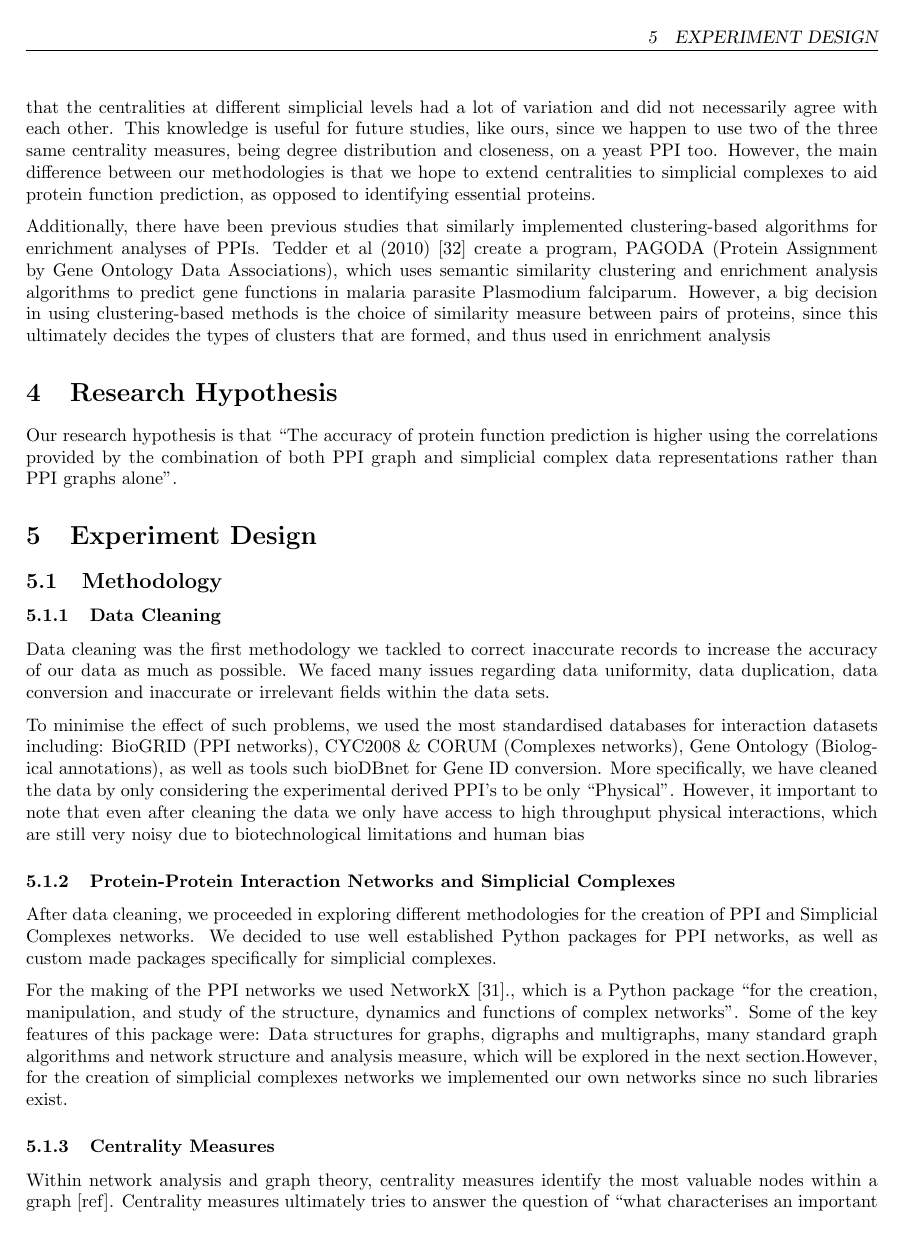
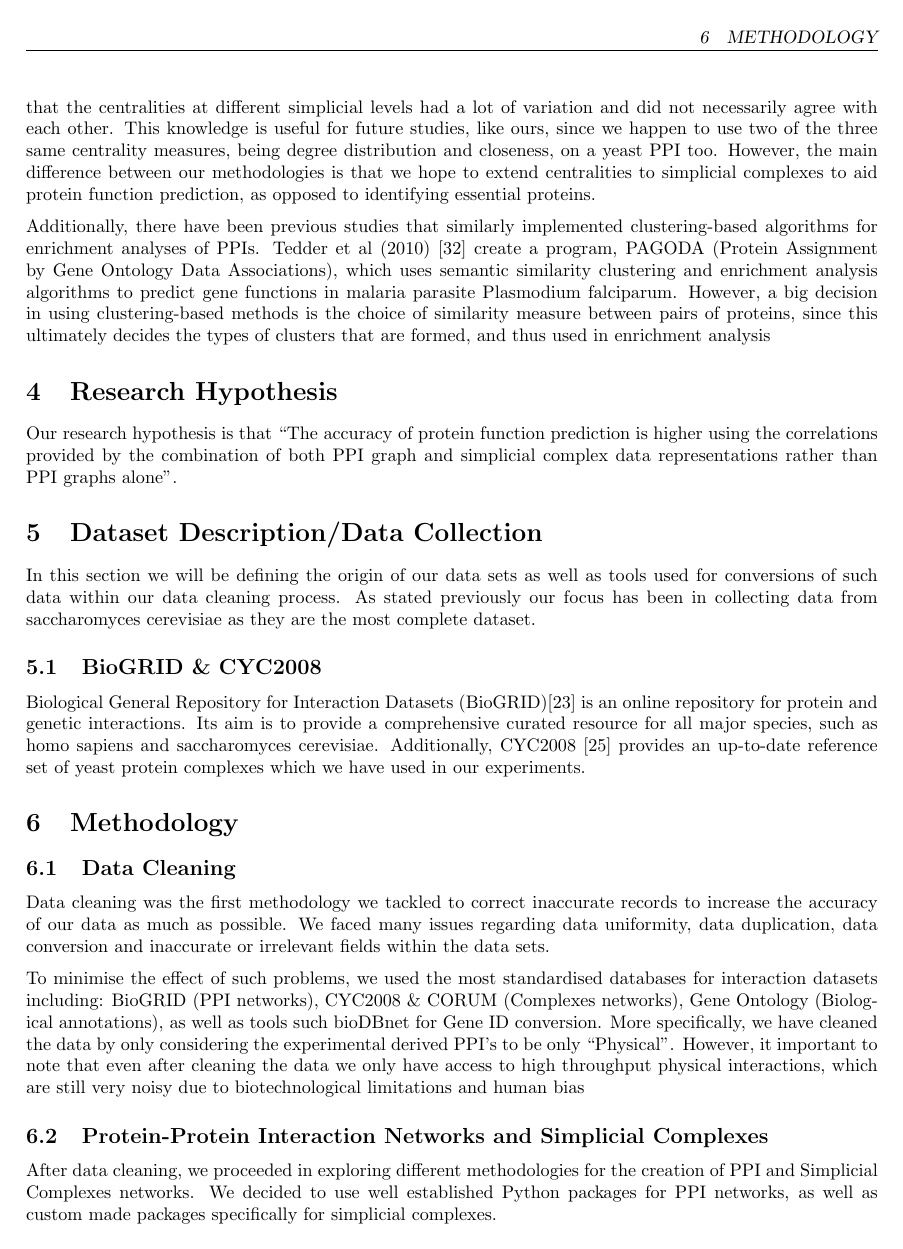
Before and after one commit to Faiz-zz-zz/simplicial_complexes, a LaTeX document (report/GroupReport.tex): page 4 of 13. Compiled offline with pdfLaTeX.

Commit message:
updated report

```diff
--- a/report/GroupReport.tex
+++ b/report/GroupReport.tex
@@ -70,19 +70,24 @@ Additionally, there have been previous studies that similarly implemented cluste
 \section{Research Hypothesis}
 Our research hypothesis is that “The accuracy of protein function prediction is higher using the correlations provided by the combination of both PPI graph and simplicial complex data representations rather than PPI graphs alone”.
 
-\section{Experiment Design}
-\subsection{Methodology}
-\subsubsection{Data Cleaning}
+\section{Dataset Description/Data Collection}
+In this section we will be defining the origin of our data sets as well as tools used for conversions of such data within our data cleaning process. As stated previously our focus has been in collecting data from saccharomyces cerevisiae as they are the most complete dataset.
+
+\subsection{BioGRID \& CYC2008}
+Biological General Repository for Interaction Datasets (BioGRID)[23] is an online repository for protein and genetic interactions. Its aim is to provide a comprehensive curated resource for all major species, such as homo sapiens and saccharomyces cerevisiae. Additionally, CYC2008 [25] provides an up-to-date reference set of yeast protein complexes which we have used in our experiments.
+
+\section{Methodology}
+\subsection{Data Cleaning}
 Data cleaning was the first methodology we tackled to correct inaccurate records to increase the accuracy of our data as much as possible. We faced many issues regarding data uniformity, data duplication, data conversion and inaccurate or irrelevant fields within the data sets.
 \par
 To minimise the effect of such problems, we used the most standardised databases for interaction datasets including: BioGRID (PPI networks), CYC2008 \& CORUM (Complexes networks), Gene Ontology (Biological annotations), as well as tools such bioDBnet for Gene ID conversion. More specifically, we have cleaned the data by only considering the experimental derived PPI’s to be only “Physical”. However, it important to note that even after cleaning the data we only have access to high throughput physical interactions, which are still very noisy due to biotechnological limitations and human bias
 
-\subsubsection{Protein-Protein Interaction Networks and Simplicial Complexes}
+\subsection{Protein-Protein Interaction Networks and Simplicial Complexes}
 After data cleaning, we proceeded in exploring different methodologies for the creation of PPI and Simplicial Complexes networks. We decided to use well established Python packages for PPI networks, as well as custom made packages specifically for simplicial complexes.
 \par
 For the making of the PPI networks we used NetworkX [31]., which is a Python package “for the creation, manipulation, and study of the structure, dynamics and functions of complex networks”. Some of the key features of this package were: Data structures for graphs, digraphs and multigraphs, many standard graph algorithms and network structure and analysis measure, which will be explored in the next section.However, for the creation of simplicial complexes networks we implemented our own networks since no such libraries exist.
 
-\subsubsection{Centrality Measures}
+\subsection{Centrality Measures}
 Within network analysis and graph theory, centrality measures identify the most valuable nodes within a graph [ref]. Centrality measures ultimately tries to answer the question of  “what characterises an important node?”. From this measurement of centrality we can get an idea of the importance of a node within a given network, therefore we decided to both use libraries available to calculate the centrality measurements as well as implementing them from scratch. A complexity analysis of centrality measures will be discussed later in this report. Some of the key centralities explored are explained below
 
 \subsubsection{Degree Centrality}
```
Also changed, not shown: report/GroupReport.pdf, report/GroupReport.tex (16 more changed lines), 1 other file.
